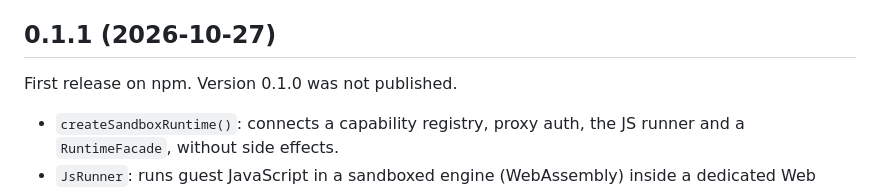
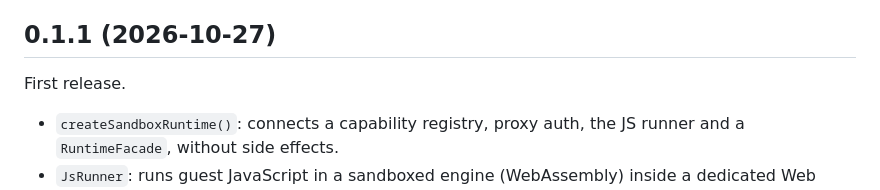
Before and after one commit to NickBreaks/tethered, a Markdown page: CHANGELOG.md, the part around the change. Rendered like a GitHub page.

Commit message:
docs(changelog): keep the original first-release text
Co-Authored-By: Claude Opus 5.5 <noreply@anthropic.com>
Claude-Session: https://claude.ai/code/session_01DpRr6ENoRoKN9dA1T3qzbw

```diff
--- a/CHANGELOG.md
+++ b/CHANGELOG.md
@@ -6,7 +6,7 @@ release can break the API, and a patch release does not.
 
 ## 0.1.1 (2026-10-27)
 
-First release on npm. Version 0.1.0 was not published.
+First release.
 
 - `createSandboxRuntime()`: connects a capability registry, proxy auth,
   the JS runner and a `RuntimeFacade`, without side effects.
```
